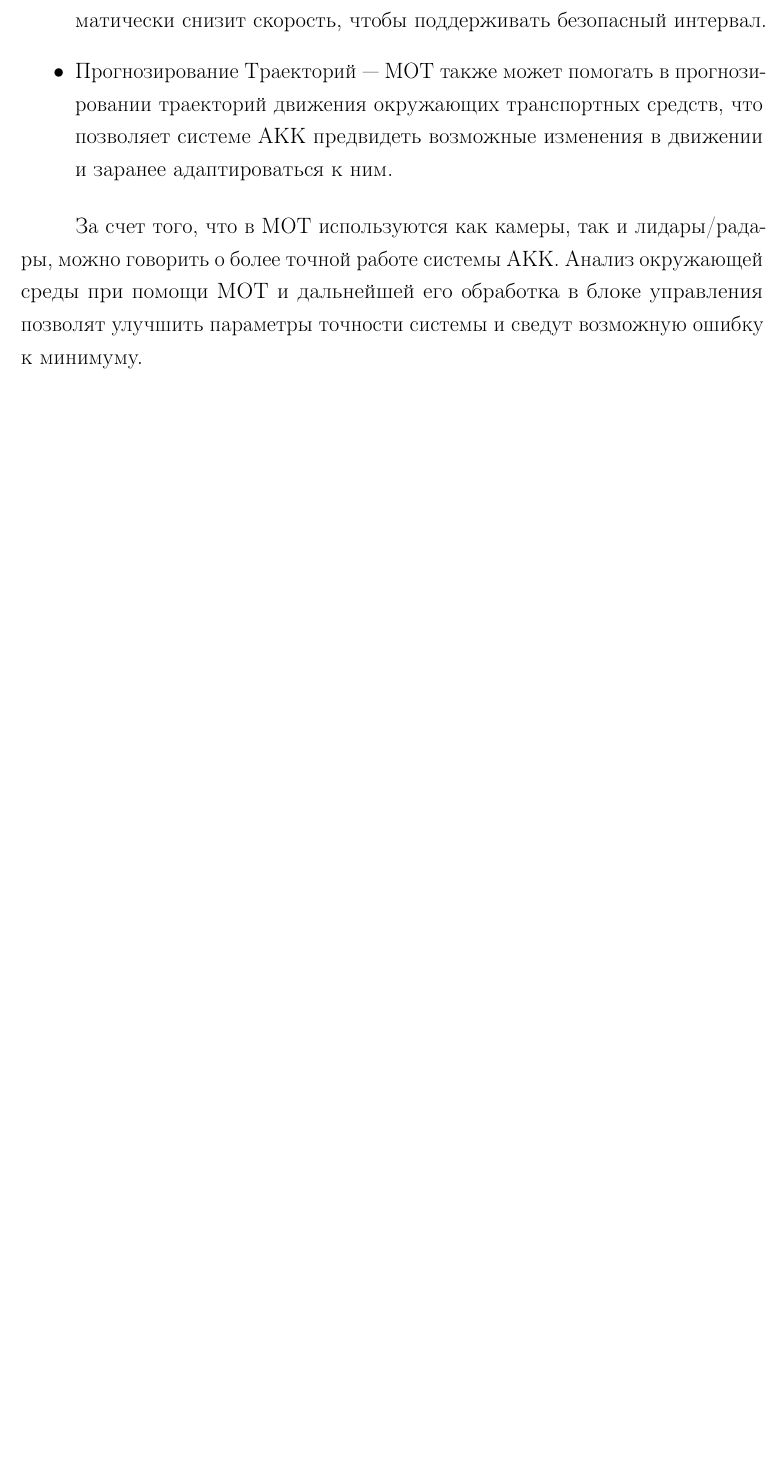
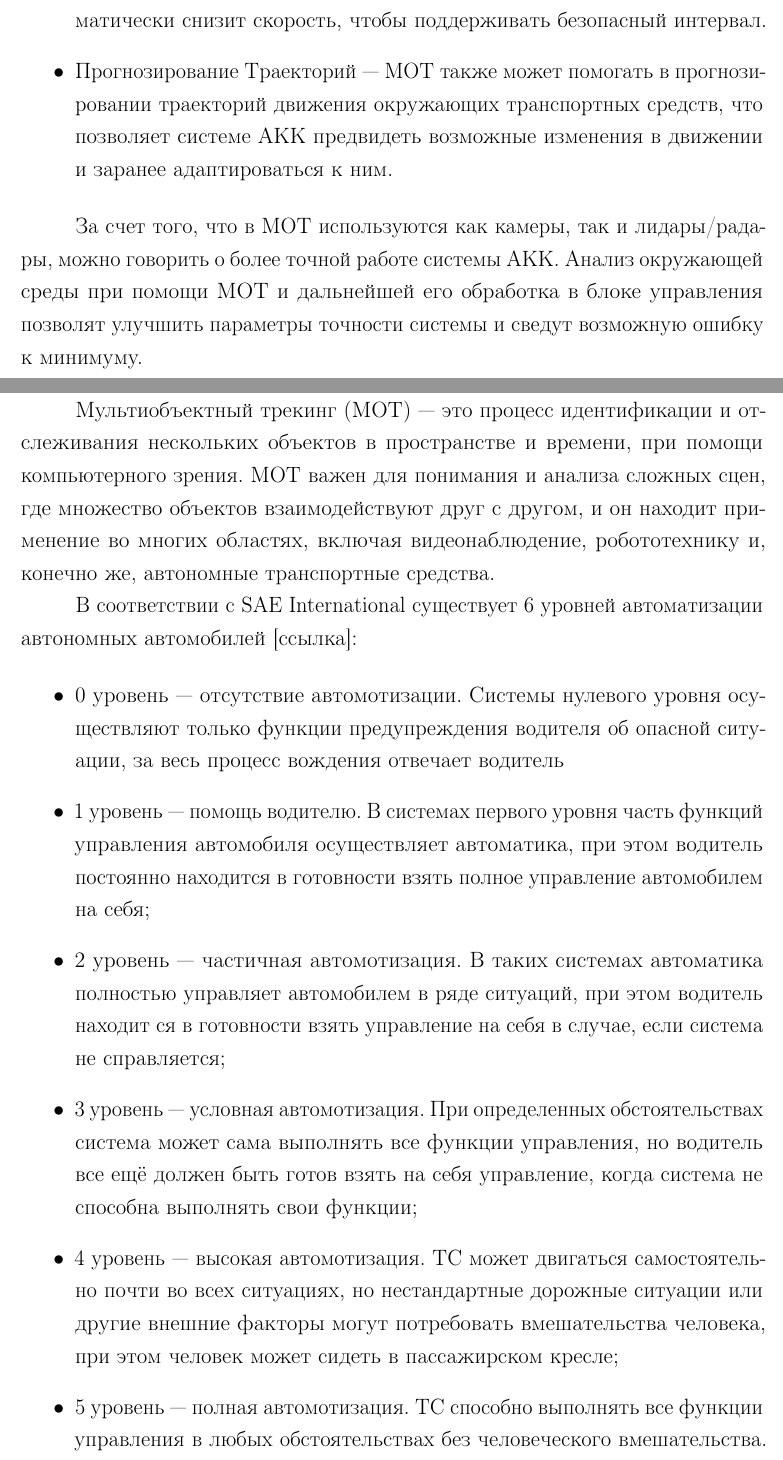
Before and after one commit to esenov-k/My_research_work, a LaTeX document (LaTeX_template/main.tex, which reads LaTeX_template/sourcefiles/02-body.tex): part of page 5 of 6 before the commit and two parts of pages 5 and 6 of 8 after it, the two joined at a grey line, cut so that both start at the same text, the shorter picture padded with empty space. Compiled offline with pdfLaTeX.

Commit message:
feature-added_gpt_info_and_chapter_about_MOT

```diff
--- a/LaTeX_template/sourcefiles/02-body.tex
+++ b/LaTeX_template/sourcefiles/02-body.tex
@@ -16,3 +16,27 @@
 \end{itemize}
 
 За счет того, что в МОТ используются как камеры, так и лидары/радары, можно говорить о более точной работе системы АКК. Анализ окружающей среды при помощи МОТ и дальнейшей его обработка в блоке управления позволят улучшить параметры точности системы и сведут возможную ошибку к минимуму.
+
+\chapter{Мультиобъектный трекинг (МОТ)}
+
+Мультиобъектный трекинг (MOT) — это процесс идентификации и отслеживания нескольких объектов в пространстве и времени, при помощи компьютерного зрения. MOT важен для понимания и анализа сложных сцен, где множество объектов взаимодействуют друг с другом, и он находит применение во многих областях, включая видеонаблюдение, робототехнику и, конечно же, автономные транспортные средства.
+
+В соответствии с SAE International существует 6 уровней автоматизации автономных автомобилей [ссылка]:
+
+\begin{itemize}
+
+	\item 	0 уровень --- отсутствие автомотизации. Системы нулевого уровня осуществляют только функции предупреждения водителя об опасной ситуации, за весь процесс вождения отвечает водитель
+
+	\item 	1 уровень --- помощь водителю. В системах первого уровня часть функций управления автомобиля осуществляет автоматика, при этом водитель постоянно находится в готовности взять полное управление автомобилем на себя;
+
+	\item	2 уровень --- частичная автомотизация. В таких системах автоматика полностью управляет автомобилем в ряде ситуаций, при этом водитель находит ся в готовности взять управление на себя в случае, если система не справляется;
+
+	\item	3 уровень --- условная автомотизация. При определенных обстоятельствах система может сама выполнять все функции управления, но водитель все ещё должен быть готов взять на себя управление, когда система не способна выполнять свои функции;
+
+	\item 	4 уровень --- высокая автомотизация. ТС может двигаться самостоятельно почти во всех ситуациях, но нестандартные дорожные ситуации или другие внешние факторы могут потребовать вмешательства человека, при этом человек может сидеть в пассажирском кресле;
+
+	\item 	5 уровень --- полная автомотизация. ТС способно выполнять все функции управления в любых обстоятельствах без человеческого вмешательства.
+
+\end{itemize}
+
+МОТ может быть применим ко всем уровням автономности в той или иной степени. Например, для уровней с нулевого по второй MOT может использоваться для функций, таких как адаптивный круиз-контроль и предотвращение столкновений, а уже для уровней с трейтьего и выше, MOT является критически важной составляющей, обеспечивающей осведомленность систем автомобиля о динамической дорожной обстановке.
```
Also changed, not shown: 1 other file.
